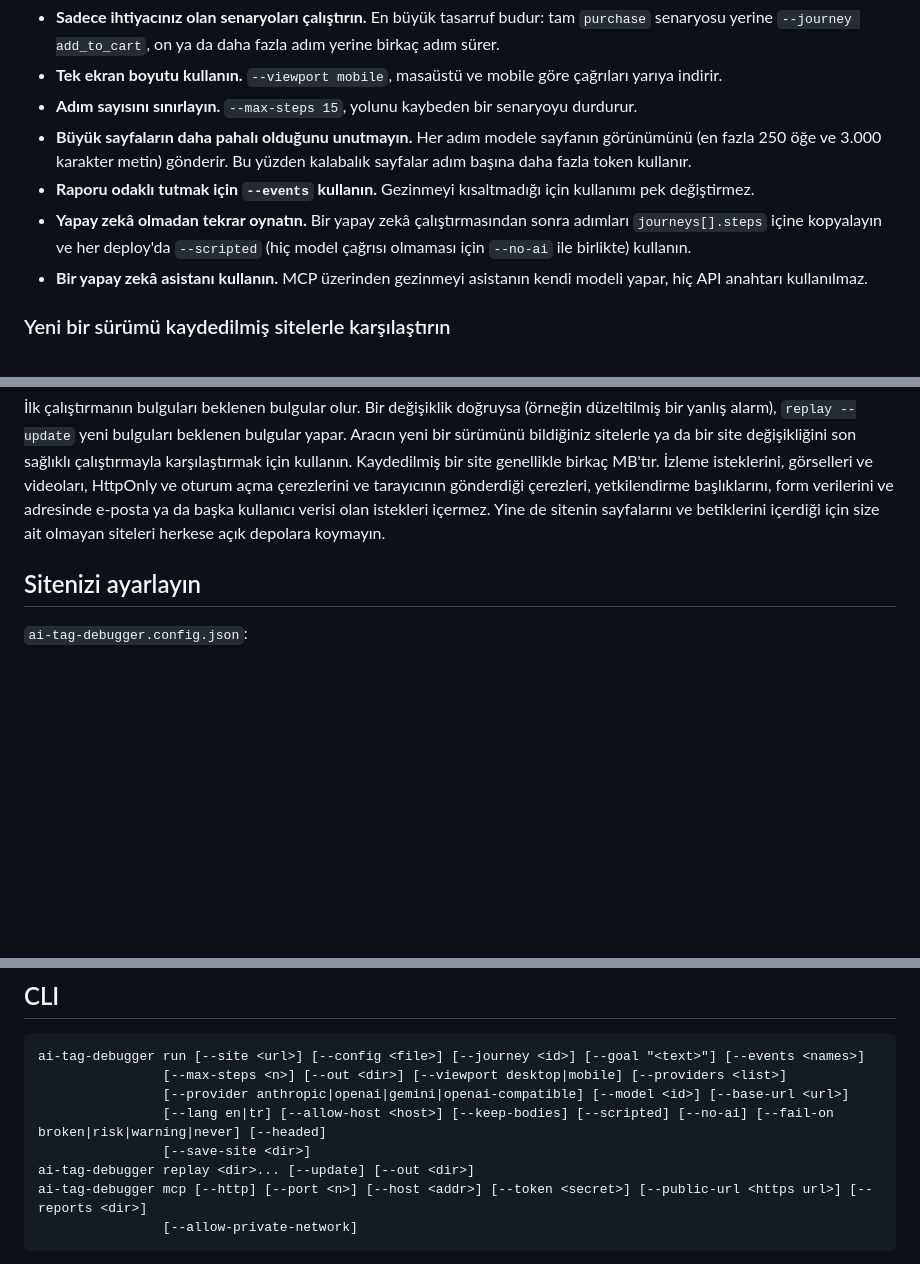
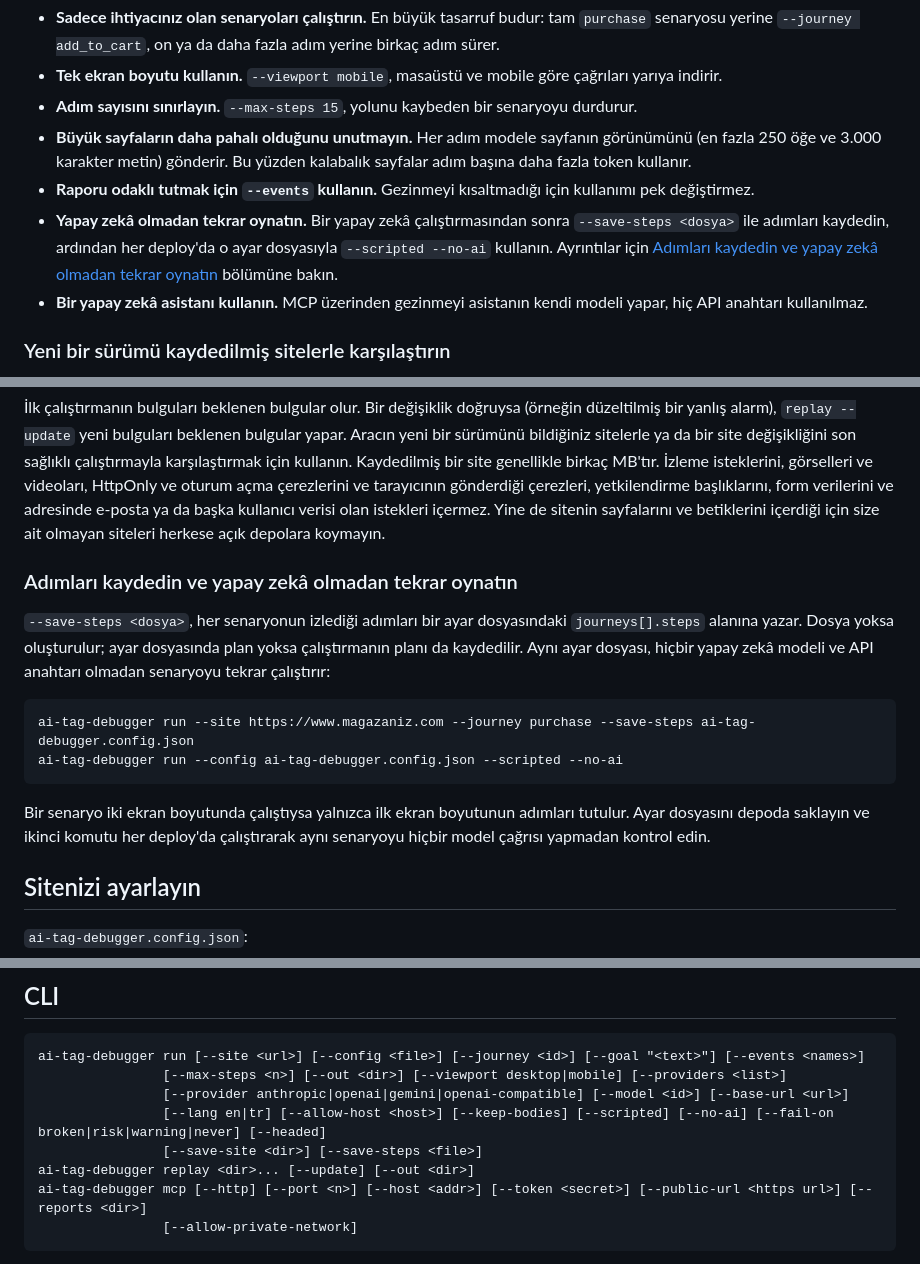
Before and after one commit to analitikisler/ai-tag-debugger, a Markdown page: README.tr.md, 3 parts joined by grey strips. Rendered like a GitHub page; blank space fills up the shorter version.

````diff
--- a/README.tr.md
+++ b/README.tr.md
@@ -172,7 +172,7 @@ Her gezinme adımı bir model çağrısıdır. Yani kullanım **senaryo × ekran
 - **Adım sayısını sınırlayın.** `--max-steps 15`, yolunu kaybeden bir senaryoyu durdurur.
 - **Büyük sayfaların daha pahalı olduğunu unutmayın.** Her adım modele sayfanın görünümünü (en fazla 250 öğe ve 3.000 karakter metin) gönderir. Bu yüzden kalabalık sayfalar adım başına daha fazla token kullanır.
 - **Raporu odaklı tutmak için `--events` kullanın.** Gezinmeyi kısaltmadığı için kullanımı pek değiştirmez.
-- **Yapay zekâ olmadan tekrar oynatın.** Bir yapay zekâ çalıştırmasından sonra adımları `journeys[].steps` içine kopyalayın ve her deploy'da `--scripted` (hiç model çağrısı olmaması için `--no-ai` ile birlikte) kullanın.
+- **Yapay zekâ olmadan tekrar oynatın.** Bir yapay zekâ çalıştırmasından sonra `--save-steps <dosya>` ile adımları kaydedin, ardından her deploy'da o ayar dosyasıyla `--scripted --no-ai` kullanın. Ayrıntılar için [Adımları kaydedin ve yapay zekâ olmadan tekrar oynatın](#adımları-kaydedin-ve-yapay-zekâ-olmadan-tekrar-oynatın) bölümüne bakın.
 - **Bir yapay zekâ asistanı kullanın.** MCP üzerinden gezinmeyi asistanın kendi modeli yapar, hiç API anahtarı kullanılmaz.
 
 ### Yeni bir sürümü kaydedilmiş sitelerle karşılaştırın
@@ -187,6 +187,17 @@ npx @analitikisler/ai-tag-debugger replay saved/*
 ```
 
 İlk çalıştırmanın bulguları beklenen bulgular olur. Bir değişiklik doğruysa (örneğin düzeltilmiş bir yanlış alarm), `replay --update` yeni bulguları beklenen bulgular yapar. Aracın yeni bir sürümünü bildiğiniz sitelerle ya da bir site değişikliğini son sağlıklı çalıştırmayla karşılaştırmak için kullanın. Kaydedilmiş bir site genellikle birkaç MB'tır. İzleme isteklerini, görselleri ve videoları, HttpOnly ve oturum açma çerezlerini ve tarayıcının gönderdiği çerezleri, yetkilendirme başlıklarını, form verilerini ve adresinde e-posta ya da başka kullanıcı verisi olan istekleri içermez. Yine de sitenin sayfalarını ve betiklerini içerdiği için size ait olmayan siteleri herkese açık depolara koymayın.
+
+### Adımları kaydedin ve yapay zekâ olmadan tekrar oynatın
+
+`--save-steps <dosya>`, her senaryonun izlediği adımları bir ayar dosyasındaki `journeys[].steps` alanına yazar. Dosya yoksa oluşturulur; ayar dosyasında plan yoksa çalıştırmanın planı da kaydedilir. Aynı ayar dosyası, hiçbir yapay zekâ modeli ve API anahtarı olmadan senaryoyu tekrar çalıştırır:
+
+```bash
+ai-tag-debugger run --site https://www.magazaniz.com --journey purchase --save-steps ai-tag-debugger.config.json
+ai-tag-debugger run --config ai-tag-debugger.config.json --scripted --no-ai
+```
+
+Bir senaryo iki ekran boyutunda çalıştıysa yalnızca ilk ekran boyutunun adımları tutulur. Ayar dosyasını depoda saklayın ve ikinci komutu her deploy'da çalıştırarak aynı senaryoyu hiçbir model çağrısı yapmadan kontrol edin.
 
 ## Sitenizi ayarlayın
 
@@ -248,7 +259,7 @@ ai-tag-debugger run [--site <url>] [--config <file>] [--journey <id>] [--goal "<
                 [--max-steps <n>] [--out <dir>] [--viewport desktop|mobile] [--providers <list>]
                 [--provider anthropic|openai|gemini|openai-compatible] [--model <id>] [--base-url <url>]
                 [--lang en|tr] [--allow-host <host>] [--keep-bodies] [--scripted] [--no-ai] [--fail-on broken|risk|warning|never] [--headed]
-                [--save-site <dir>]
+                [--save-site <dir>] [--save-steps <file>]
 ai-tag-debugger replay <dir>... [--update] [--out <dir>]
 ai-tag-debugger mcp [--http] [--port <n>] [--host <addr>] [--token <secret>] [--public-url <https url>] [--reports <dir>]
                 [--allow-private-network]
````
Also changed, not shown: README.md (+13 -2 lines).
